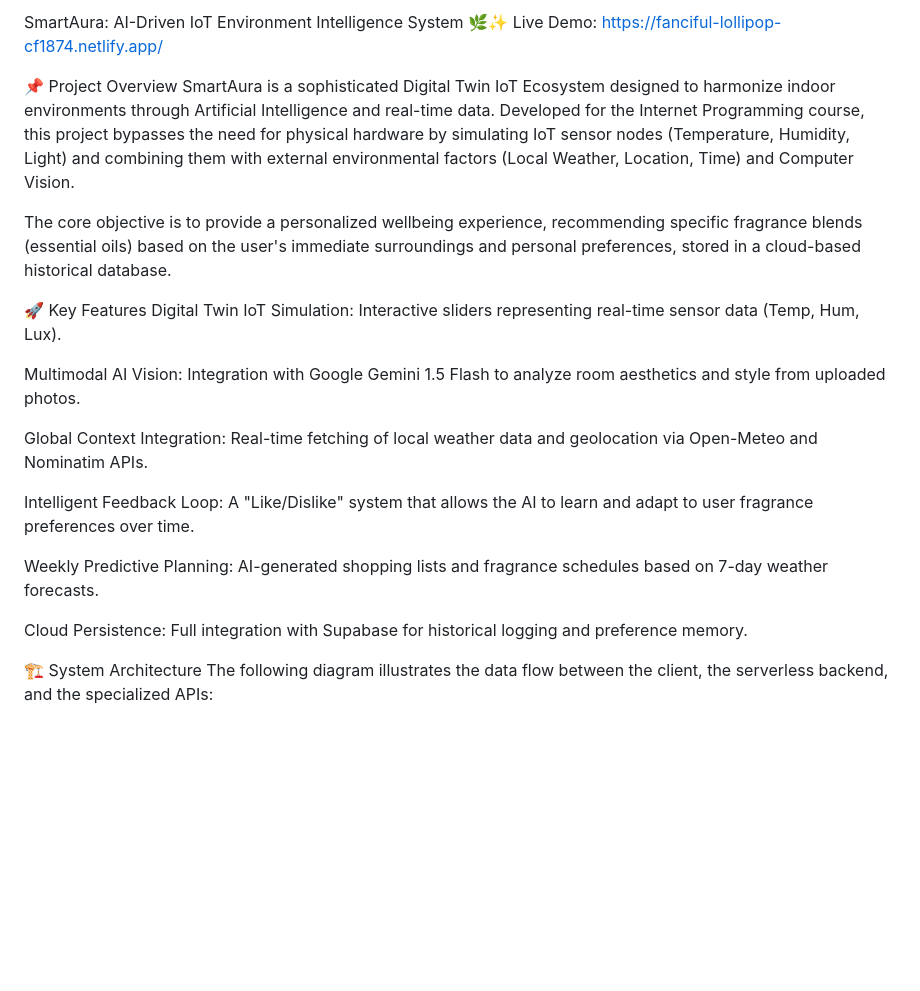
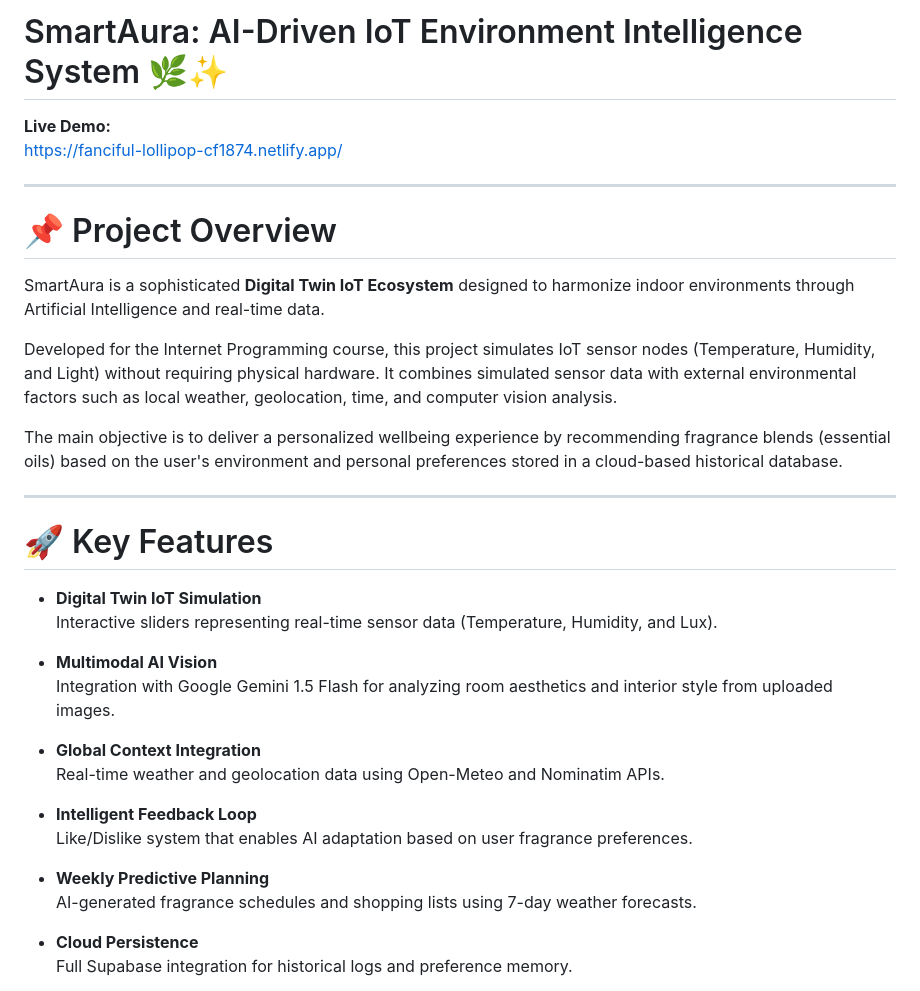
Before and after one commit to Ang3lhack/Proyectfin, a Markdown page: README.md, the part around one of its changes. Rendered like a GitHub page; blank space fills up the shorter version.

```diff
--- a/README.md
+++ b/README.md
@@ -1,24 +1,37 @@
-SmartAura: AI-Driven IoT Environment Intelligence System 🌿✨
-Live Demo: https://fanciful-lollipop-cf1874.netlify.app/
+# SmartAura: AI-Driven IoT Environment Intelligence System 🌿✨
 
-📌 Project Overview
-SmartAura is a sophisticated Digital Twin IoT Ecosystem designed to harmonize indoor environments through Artificial Intelligence and real-time data. Developed for the Internet Programming course, this project bypasses the need for physical hardware by simulating IoT sensor nodes (Temperature, Humidity, Light) and combining them with external environmental factors (Local Weather, Location, Time) and Computer Vision.
+**Live Demo:**
+https://fanciful-lollipop-cf1874.netlify.app/
 
-The core objective is to provide a personalized wellbeing experience, recommending specific fragrance blends (essential oils) based on the user's immediate surroundings and personal preferences, stored in a cloud-based historical database.
+---
 
-🚀 Key Features
-Digital Twin IoT Simulation: Interactive sliders representing real-time sensor data (Temp, Hum, Lux).
+# 📌 Project Overview
 
-Multimodal AI Vision: Integration with Google Gemini 1.5 Flash to analyze room aesthetics and style from uploaded photos.
+SmartAura is a sophisticated **Digital Twin IoT Ecosystem** designed to harmonize indoor environments through Artificial Intelligence and real-time data.
 
-Global Context Integration: Real-time fetching of local weather data and geolocation via Open-Meteo and Nominatim APIs.
+Developed for the Internet Programming course, this project simulates IoT sensor nodes (Temperature, Humidity, and Light) without requiring physical hardware. It combines simulated sensor data with external environmental factors such as local weather, geolocation, time, and computer vision analysis.
 
-Intelligent Feedback Loop: A "Like/Dislike" system that allows the AI to learn and adapt to user fragrance preferences over time.
+The main objective is to deliver a personalized wellbeing experience by recommending fragrance blends (essential oils) based on the user's environment and personal preferences stored in a cloud-based historical database.
 
-Weekly Predictive Planning: AI-generated shopping lists and fragrance schedules based on 7-day weather forecasts.
+---
 
-Cloud Persistence: Full integration with Supabase for historical logging and preference memory.
+# 🚀 Key Features
 
-🏗️ System Architecture
-The following diagram illustrates the data flow between the client, the serverless backend, and the specialized APIs:
+- **Digital Twin IoT Simulation**
+  Interactive sliders representing real-time sensor data (Temperature, Humidity, and Lux).
 
+- **Multimodal AI Vision**
+  Integration with Google Gemini 1.5 Flash for analyzing room aesthetics and interior style from uploaded images.
+
+- **Global Context Integration**
+  Real-time weather and geolocation data using Open-Meteo and Nominatim APIs.
+
+- **Intelligent Feedback Loop**
+  Like/Dislike system that enables AI adaptation based on user fragrance preferences.
+
+- **Weekly Predictive Planning**
+  AI-generated fragrance schedules and shopping lists using 7-day weather forecasts.
+
+- **Cloud Persistence**
+  Full Supabase integration for historical logs and preference memory.
+
```
Also changed, not shown: other parts of README.md (+145 -33 lines).
